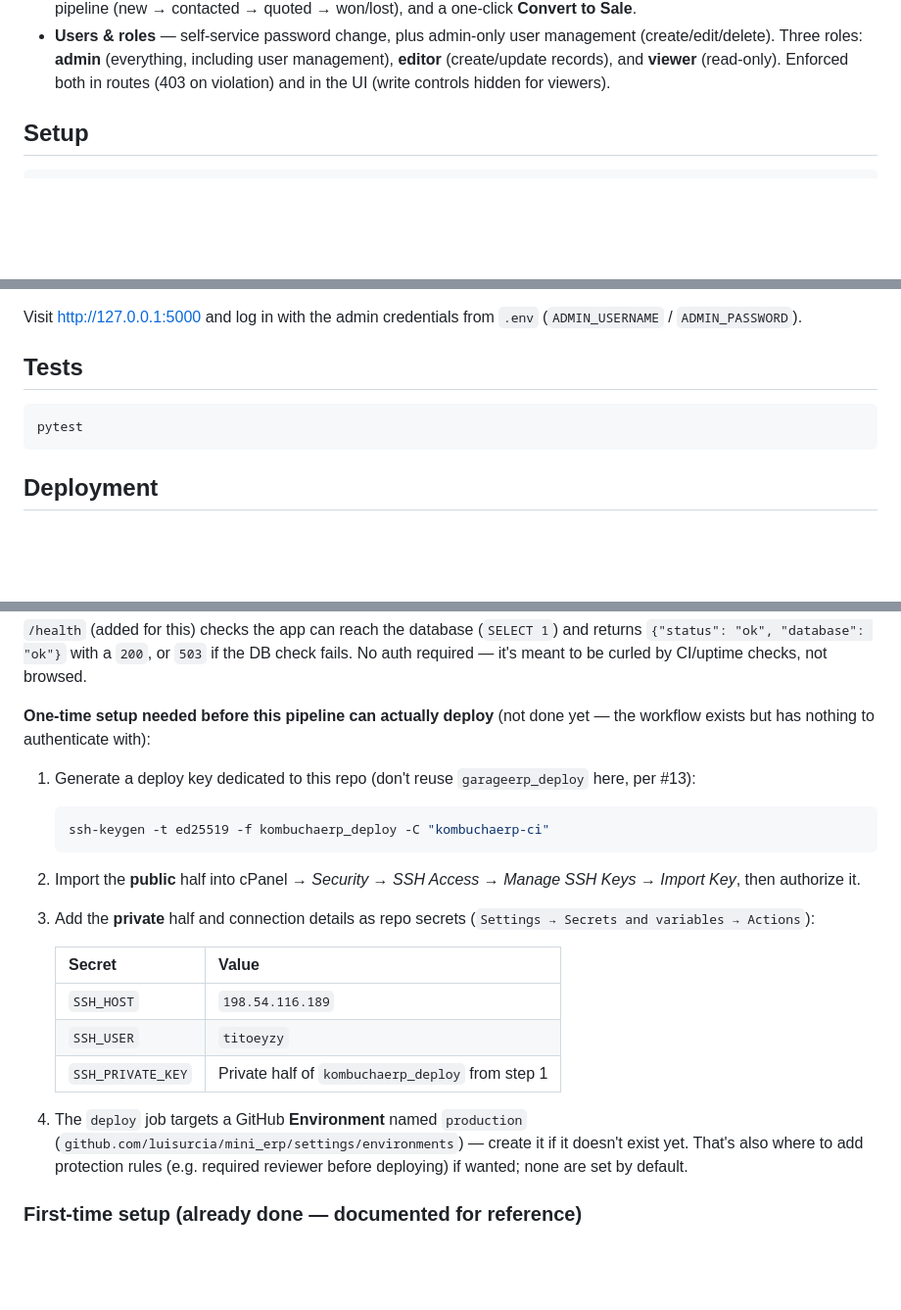
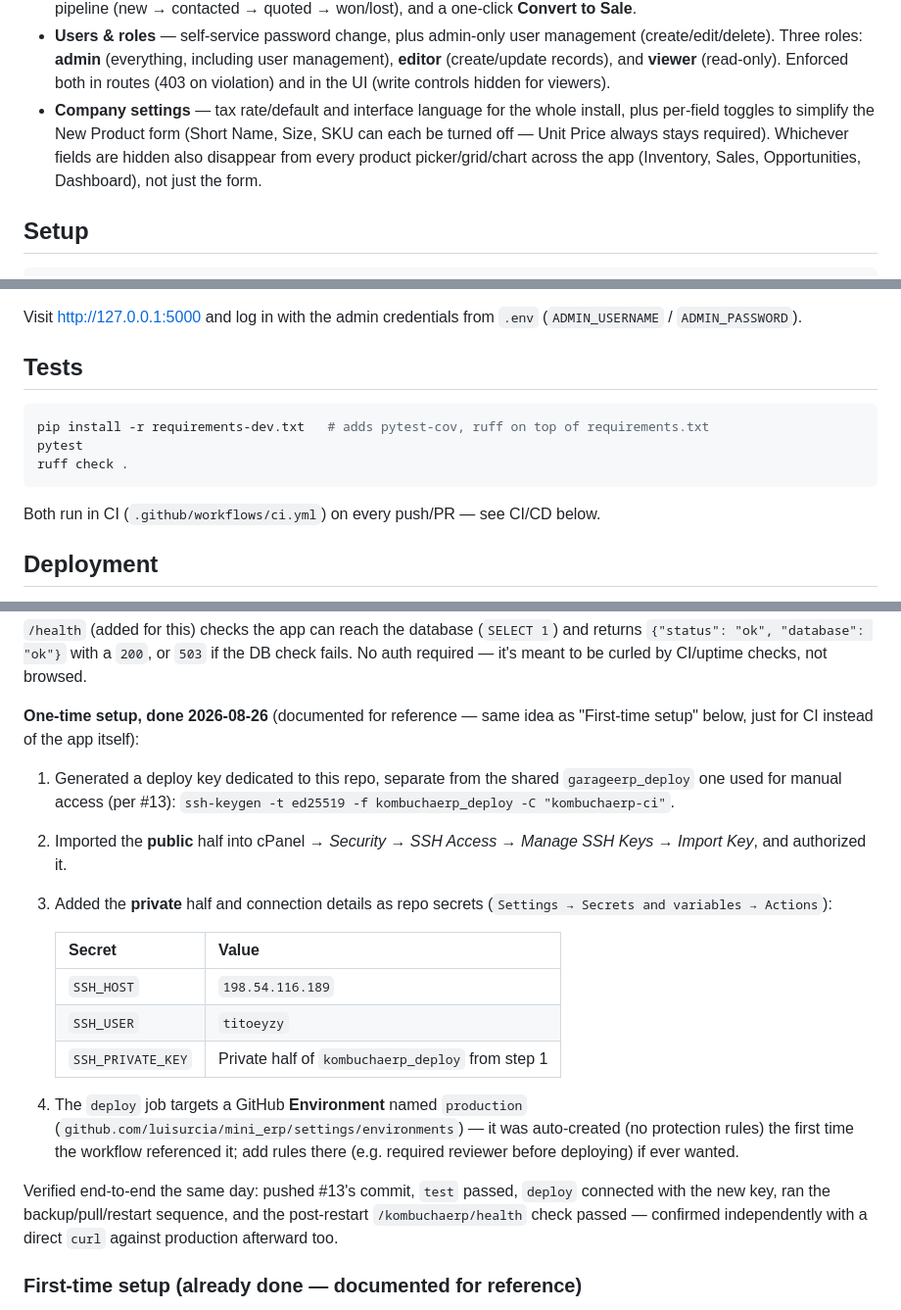
Before and after one commit to luisurcia/mini_erp, a Markdown page: README.md, 3 parts joined by grey strips. Shown at 98% size. Rendered like a GitHub page; blank space fills up the shorter version.

Commit message:
Document today's changes in README: Company settings toggles, CI/CD setup completed
- Add "Company settings" to the Modules overview (#14-#18): tax/language
  settings plus the per-field product-form toggles, and that hidden
  fields disappear from every picker/grid/chart, not just the form.
- Mark the CI/CD one-time setup as done (#13) instead of pending — deploy
  key generated/imported/authorized, secrets set, verified end-to-end
  against production the same day.
- Note the separate CI deploy key vs. the manual-access one.
- Mention ruff alongside pytest in Tests, and that both run in CI.

````diff
--- a/README.md
+++ b/README.md
@@ -22,6 +22,12 @@ repositories → services → routes), SQLAlchemy, and Bootstrap 5.
   including user management), **editor** (create/update records), and
   **viewer** (read-only). Enforced both in routes (403 on violation) and
   in the UI (write controls hidden for viewers).
+- **Company settings** — tax rate/default and interface language for the
+  whole install, plus per-field toggles to simplify the New Product form
+  (Short Name, Size, SKU can each be turned off — Unit Price always
+  stays required). Whichever fields are hidden also disappear from every
+  product picker/grid/chart across the app (Inventory, Sales,
+  Opportunities, Dashboard), not just the form.
 
 ## Setup
 
@@ -59,8 +65,13 @@ Visit http://127.0.0.1:5000 and log in with the admin credentials from
 ## Tests
 
 ```bash
+pip install -r requirements-dev.txt   # adds pytest-cov, ruff on top of requirements.txt
 pytest
+ruff check .
 ```
+
+Both run in CI (`.github/workflows/ci.yml`) on every push/PR — see
+CI/CD below.
 
 ## Deployment
 
@@ -150,18 +165,16 @@ so a broken deploy never shows green.
 `200`, or `503` if the DB check fails. No auth required — it's meant to
 be curled by CI/uptime checks, not browsed.
 
-**One-time setup needed before this pipeline can actually deploy**
-(not done yet — the workflow exists but has nothing to authenticate
-with):
+**One-time setup, done 2026-08-26** (documented for reference — same
+idea as "First-time setup" below, just for CI instead of the app
+itself):
 
-1. Generate a deploy key dedicated to this repo (don't reuse
-   `garageerp_deploy` here, per #13):
-   ```bash
-   ssh-keygen -t ed25519 -f kombuchaerp_deploy -C "kombuchaerp-ci"
-   ```
-2. Import the **public** half into cPanel → *Security → SSH Access →
-   Manage SSH Keys → Import Key*, then authorize it.
-3. Add the **private** half and connection details as repo secrets
+1. Generated a deploy key dedicated to this repo, separate from the
+   shared `garageerp_deploy` one used for manual access (per #13):
+   `ssh-keygen -t ed25519 -f kombuchaerp_deploy -C "kombuchaerp-ci"`.
+2. Imported the **public** half into cPanel → *Security → SSH Access →
+   Manage SSH Keys → Import Key*, and authorized it.
+3. Added the **private** half and connection details as repo secrets
    (`Settings → Secrets and variables → Actions`):
 
    | Secret | Value |
@@ -171,10 +184,16 @@ with):
    | `SSH_PRIVATE_KEY` | Private half of `kombuchaerp_deploy` from step 1 |
 
 4. The `deploy` job targets a GitHub **Environment** named `production`
-   (`github.com/luisurcia/mini_erp/settings/environments`) — create it
-   if it doesn't exist yet. That's also where to add protection rules
-   (e.g. required reviewer before deploying) if wanted; none are set by
-   default.
+   (`github.com/luisurcia/mini_erp/settings/environments`) — it was
+   auto-created (no protection rules) the first time the workflow
+   referenced it; add rules there (e.g. required reviewer before
+   deploying) if ever wanted.
+
+Verified end-to-end the same day: pushed #13's commit, `test` passed,
+`deploy` connected with the new key, ran the backup/pull/restart
+sequence, and the post-restart `/kombuchaerp/health` check passed —
+confirmed independently with a direct `curl` against production
+afterward too.
 
 ### First-time setup (already done — documented for reference)
 
````
Also changed, not shown: other parts of README.md (+4 -0 lines).
